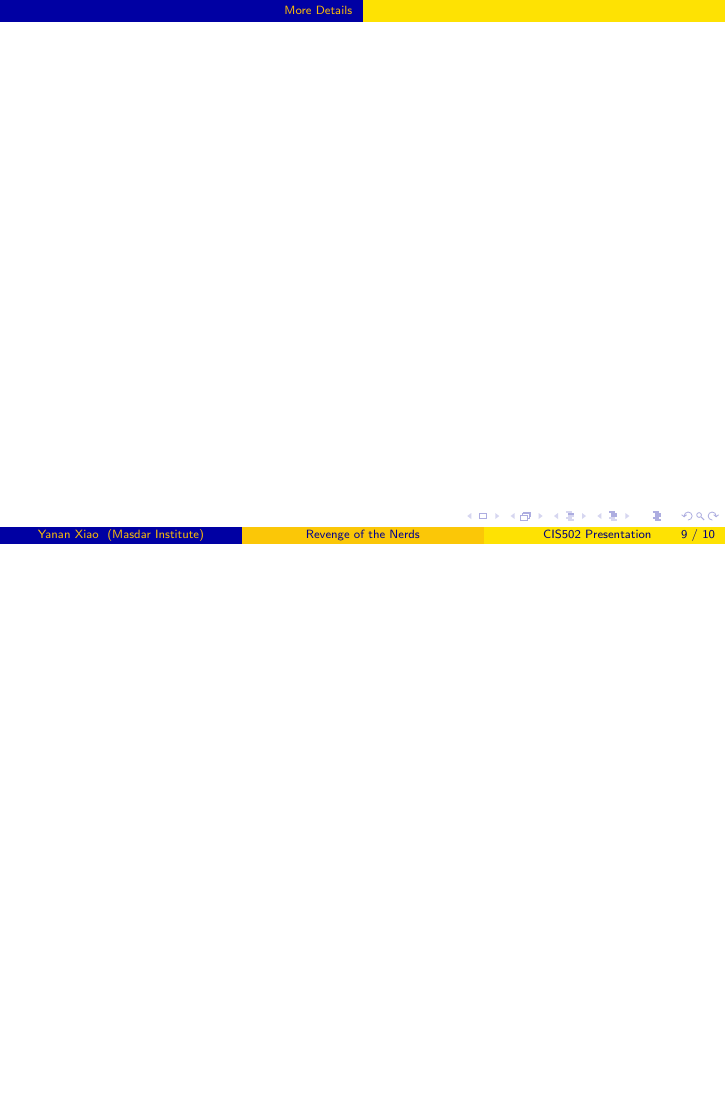
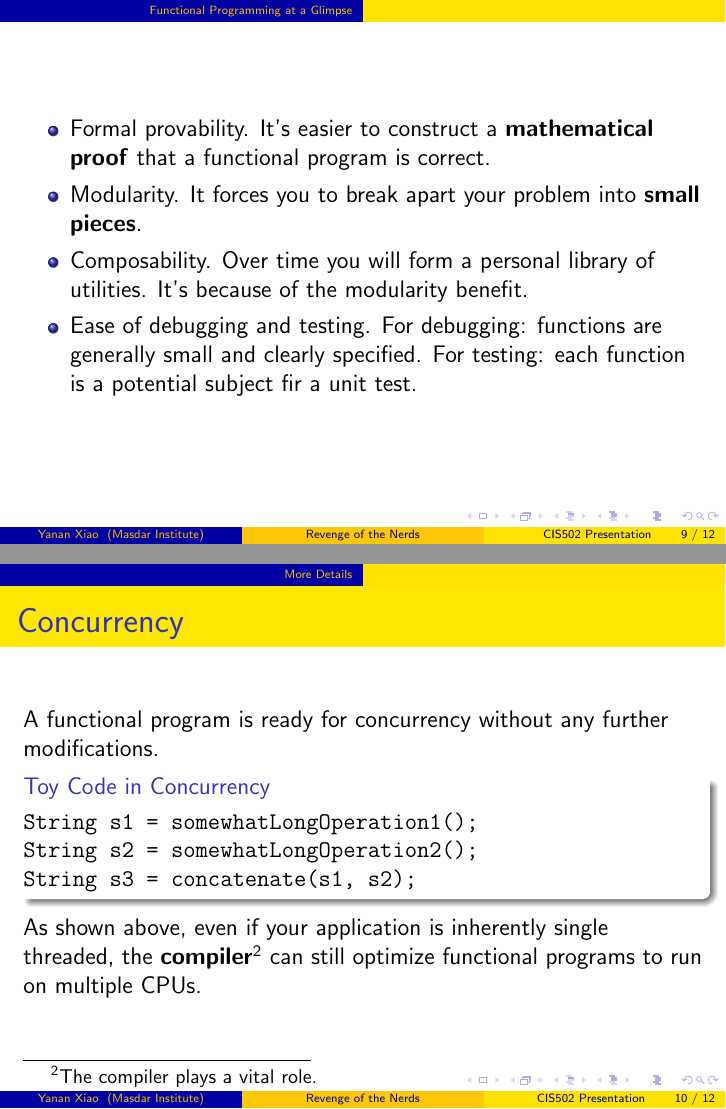
Before and after one commit to ProfessorX/CIS502, LaTeX slides (Presentation/FunctionalPro.tex): page 9 of 10 before the commit and pages 9 and 10 of 12 after it, the two joined at a grey line, the shorter picture padded with empty space. The pictures show the PDF file Presentation/FunctionalPro.pdf that the author committed with the source.

```diff
--- a/Presentation/FunctionalPro.tex
+++ b/Presentation/FunctionalPro.tex
@@ -123,8 +122,37 @@
 \end{itemize}
 \end{frame}
 
+\begin{frame}
+  \begin{itemize}
+    \item Formal provability. It's easier to construct a
+      \textbf{mathematical proof} that a functional program is correct.\\[4pt]
+    \item Modularity. It forces you to break apart your problem into
+      \textbf{small pieces}.\\[4pt]
+    \item Composability. Over time you will form a personal library of
+      utilities. It's because of the modularity benefit.\\[4pt]
+    \item Ease of debugging and testing. For debugging: functions are
+      generally small and clearly specified. For testing: each
+      function is a potential subject fir a unit test.
+  \end{itemize}
+\end{frame}
+
 
 
 \section{More Details}
 
 
+\begin{frame}[fragile,containsverbatim]
+  \frametitle{Concurrency}
+A functional program is ready for concurrency without any further
+modifications.
+\begin{block}{Toy Code in Concurrency}
+\begin{verbatim}
+String s1 = somewhatLongOperation1();
+String s2 = somewhatLongOperation2();
+String s3 = concatenate(s1, s2);
+\end{verbatim}
+\end{block}
+As shown above, even if your application is inherently single
+threaded, the \textbf{compiler}\footnote{The compiler plays a vital role.} can still optimize
+functional programs to run on multiple CPUs.
+\end{frame}
```
Also changed, not shown: Presentation/FunctionalPro.pdf, Presentation/FunctionalPro.tex (18 more changed lines), 7 other files.
